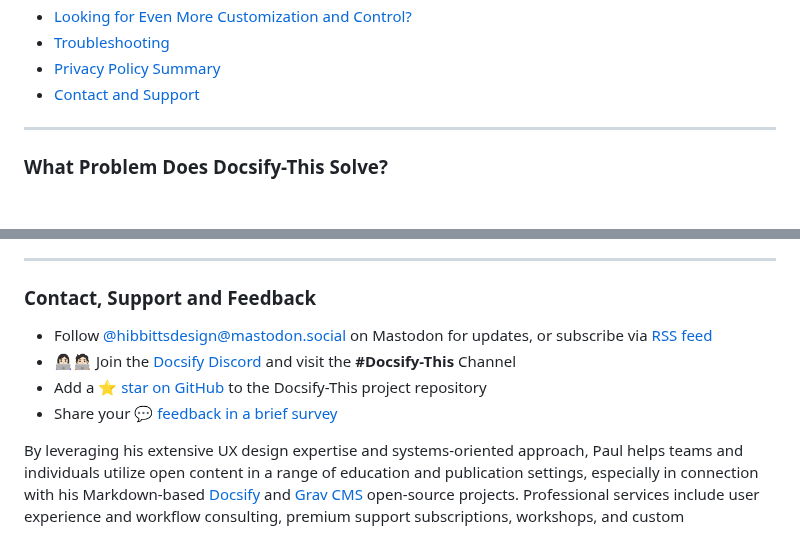
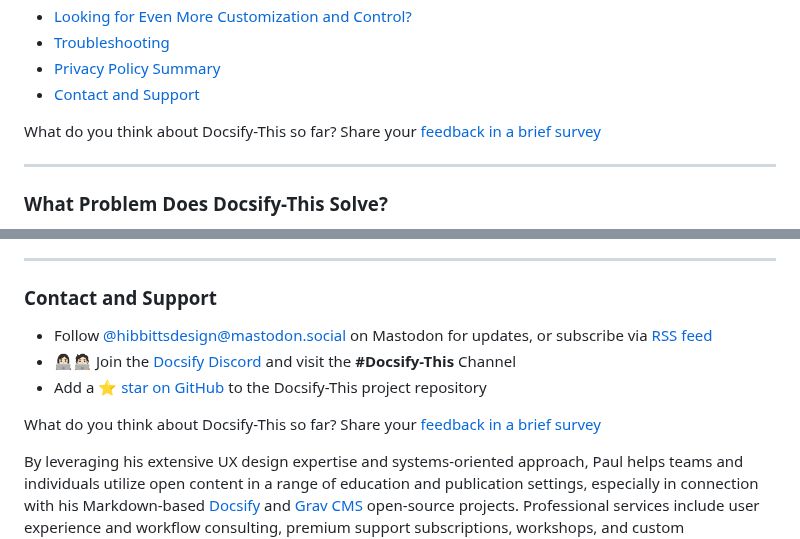
Before and after one commit to paulhibbitts/test-docsify-this, a Markdown page: README.md, 2 parts joined by grey strips. GitHub-like rendering; blank space fills up the shorter version.

```diff
--- a/README.md
+++ b/README.md
@@ -33,7 +33,9 @@ _Figure 1. [Docsify-This.net](https://docsify-this.net) Web Page Builder._
 * [Looking for Even More Customization and Control?](#looking-for-even-more-customization-and-control)
 * [Troubleshooting](#troubleshooting)
 * [Privacy Policy Summary](#privacy-policy-summary)
-* [Contact and Support](#contact-support-and-feedback)
+* [Contact and Support](#contact-and-support)
+
+What do you think about Docsify-This so far? Share your [feedback in a brief survey](https://forms.gle/ViYu2ZdPmj6PeQ439)
 
 ---
 
@@ -862,12 +864,13 @@ Docsify-This (as with Docsify itself) will only execute the first script include
 
 ---
 
-### Contact, Support and Feedback
+### Contact and Support
 
 - Follow [@hibbittsdesign@mastodon.social](https://mastodon.social/@hibbittsdesign) on Mastodon for updates, or subscribe via [RSS feed](https://mastodon.social/@hibbittsdesign.rss)
 - 👩🏻‍💻🧑🏻‍💻 Join the [Docsify Discord](https://discord.gg/docsify) and visit the **#Docsify-This** Channel
 - Add a ⭐️ [star on GitHub](https://github.com/hibbitts-design/docsify-this) to the Docsify-This project repository
-- Share your 💬 [feedback in a brief survey](https://forms.gle/ViYu2ZdPmj6PeQ439)
+
+What do you think about Docsify-This so far? Share your [feedback in a brief survey](https://forms.gle/ViYu2ZdPmj6PeQ439)
 
 By leveraging his extensive UX design expertise and systems-oriented approach, Paul helps teams and individuals utilize open content in a range of education and publication settings, especially in connection with his Markdown-based [Docsify](https://docsify.js.org/#/) and [Grav CMS](https://getgrav.org/) open-source projects. Professional services include user experience and workflow consulting, premium support subscriptions, workshops, and custom development.  Sound of interest? Send a note to [paul@hibbittsdesign.org](mailto:paul@hibbittsdesign.org).
 
```
